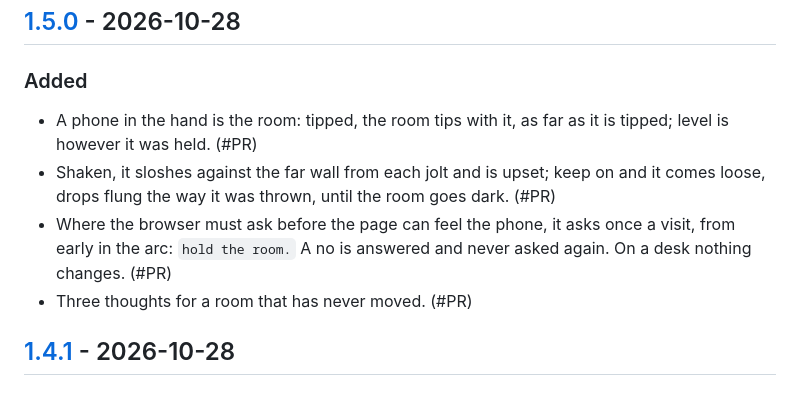
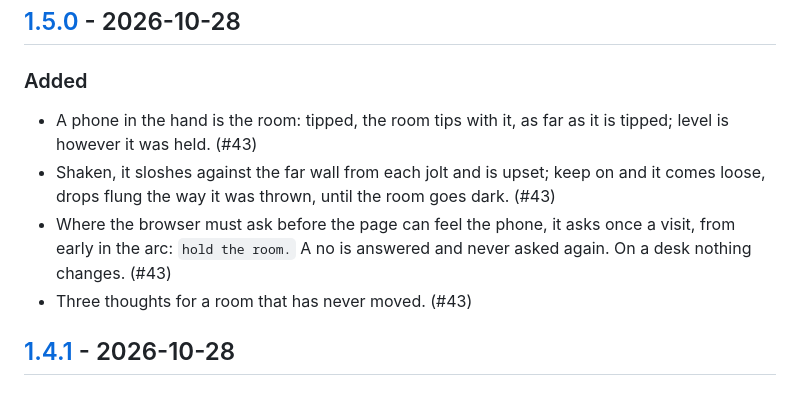
Before and after one commit to antoniwan/the-object, a Markdown page: CHANGELOG.md, the part around the change. Rendered like a GitHub page.

Commit message:
Changelog: name the pull request
Co-Authored-By: Claude Opus 5.5 <noreply@anthropic.com>
Claude-Session: https://claude.ai/code/session_01KBsxCX8EaeyMaBU9WyPigT

```diff
--- a/CHANGELOG.md
+++ b/CHANGELOG.md
@@ -15,10 +15,10 @@ Every merge to `main` is deployed, so every pull request is a release and carrie
 ## [1.5.0] - 2026-10-28
 
 ### Added
-- A phone in the hand is the room: tipped, the room tips with it, as far as it is tipped; level is however it was held. (#PR)
-- Shaken, it sloshes against the far wall from each jolt and is upset; keep on and it comes loose, drops flung the way it was thrown, until the room goes dark. (#PR)
-- Where the browser must ask before the page can feel the phone, it asks once a visit, from early in the arc: `hold the room.` A no is answered and never asked again. On a desk nothing changes. (#PR)
-- Three thoughts for a room that has never moved. (#PR)
+- A phone in the hand is the room: tipped, the room tips with it, as far as it is tipped; level is however it was held. (#43)
+- Shaken, it sloshes against the far wall from each jolt and is upset; keep on and it comes loose, drops flung the way it was thrown, until the room goes dark. (#43)
+- Where the browser must ask before the page can feel the phone, it asks once a visit, from early in the arc: `hold the room.` A no is answered and never asked again. On a desk nothing changes. (#43)
+- Three thoughts for a room that has never moved. (#43)
 
 ## [1.4.1] - 2026-10-28
 
```
